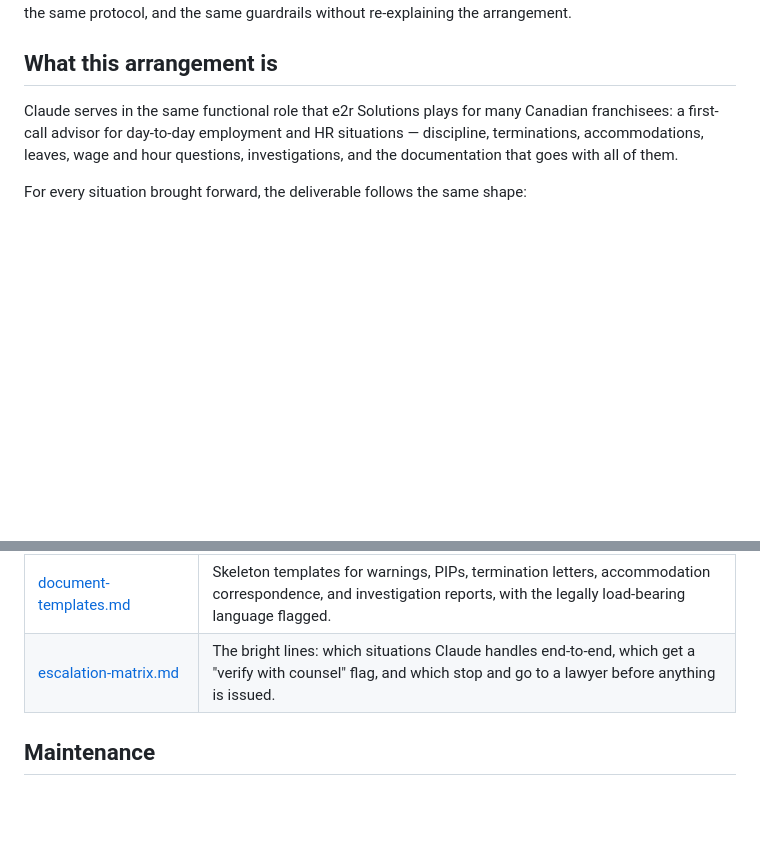
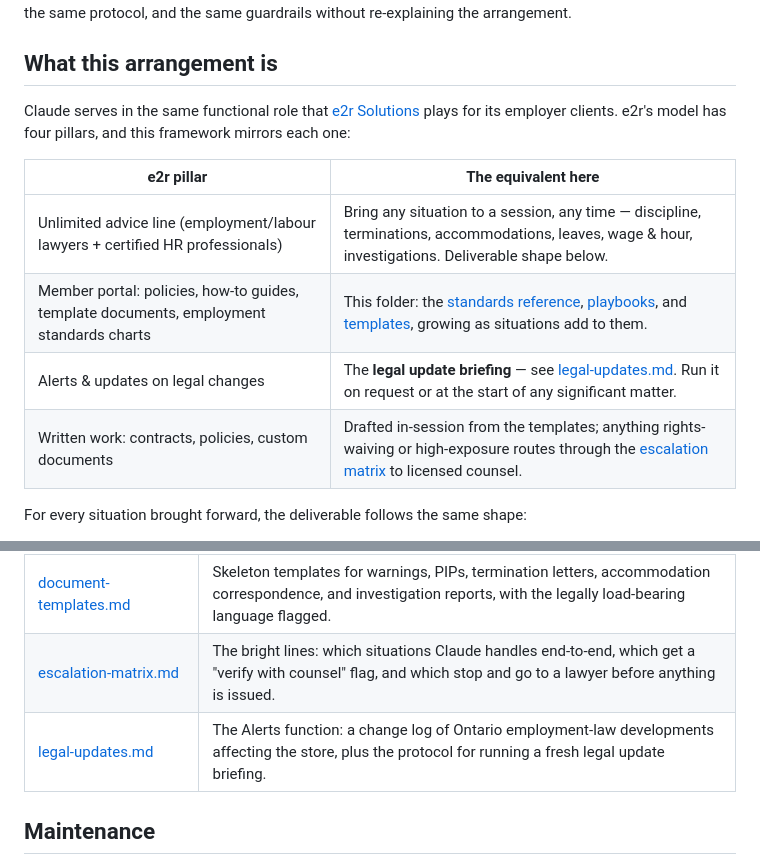
Before and after one commit to CFAautomate26/cfa-sidekick-production, a Markdown page: docs/legal-counsel/README.md, 2 parts joined by grey strips. Drawn GitHub-style; blank space fills up the shorter version.

```diff
--- a/docs/legal-counsel/README.md
+++ b/docs/legal-counsel/README.md
@@ -9,10 +9,16 @@ the same guardrails without re-explaining the arrangement.
 
 ## What this arrangement is
 
-Claude serves in the same functional role that e2r Solutions plays for many
-Canadian franchisees: a first-call advisor for day-to-day employment and HR
-situations — discipline, terminations, accommodations, leaves, wage and hour
-questions, investigations, and the documentation that goes with all of them.
+Claude serves in the same functional role that [e2r Solutions](https://www.e2rsolutions.com/)
+plays for its employer clients. e2r's model has four pillars, and this
+framework mirrors each one:
+
+| e2r pillar | The equivalent here |
+| --- | --- |
+| Unlimited advice line (employment/labour lawyers + certified HR professionals) | Bring any situation to a session, any time — discipline, terminations, accommodations, leaves, wage & hour, investigations. Deliverable shape below. |
+| Member portal: policies, how-to guides, template documents, employment standards charts | This folder: the [standards reference](./ontario-employment-standards.md), [playbooks](./situation-playbooks.md), and [templates](./document-templates.md), growing as situations add to them. |
+| Alerts & updates on legal changes | The **legal update briefing** — see [legal-updates.md](./legal-updates.md). Run it on request or at the start of any significant matter. |
+| Written work: contracts, policies, custom documents | Drafted in-session from the templates; anything rights-waiving or high-exposure routes through the [escalation matrix](./escalation-matrix.md) to licensed counsel. |
 
 For every situation brought forward, the deliverable follows the same shape:
 
@@ -65,6 +71,7 @@ situation, include as much of the following as applies:
 | [situation-playbooks.md](./situation-playbooks.md) | Step-by-step playbooks for recurring situations: discipline, termination, accommodation, harassment investigations, medical leaves, wage complaints. |
 | [document-templates.md](./document-templates.md) | Skeleton templates for warnings, PIPs, termination letters, accommodation correspondence, and investigation reports, with the legally load-bearing language flagged. |
 | [escalation-matrix.md](./escalation-matrix.md) | The bright lines: which situations Claude handles end-to-end, which get a "verify with counsel" flag, and which stop and go to a lawyer before anything is issued. |
+| [legal-updates.md](./legal-updates.md) | The Alerts function: a change log of Ontario employment-law developments affecting the store, plus the protocol for running a fresh legal update briefing. |
 
 ## Maintenance
 
```
Also changed, not shown: docs/legal-counsel/legal-updates.md (added, +49 -0 lines).
